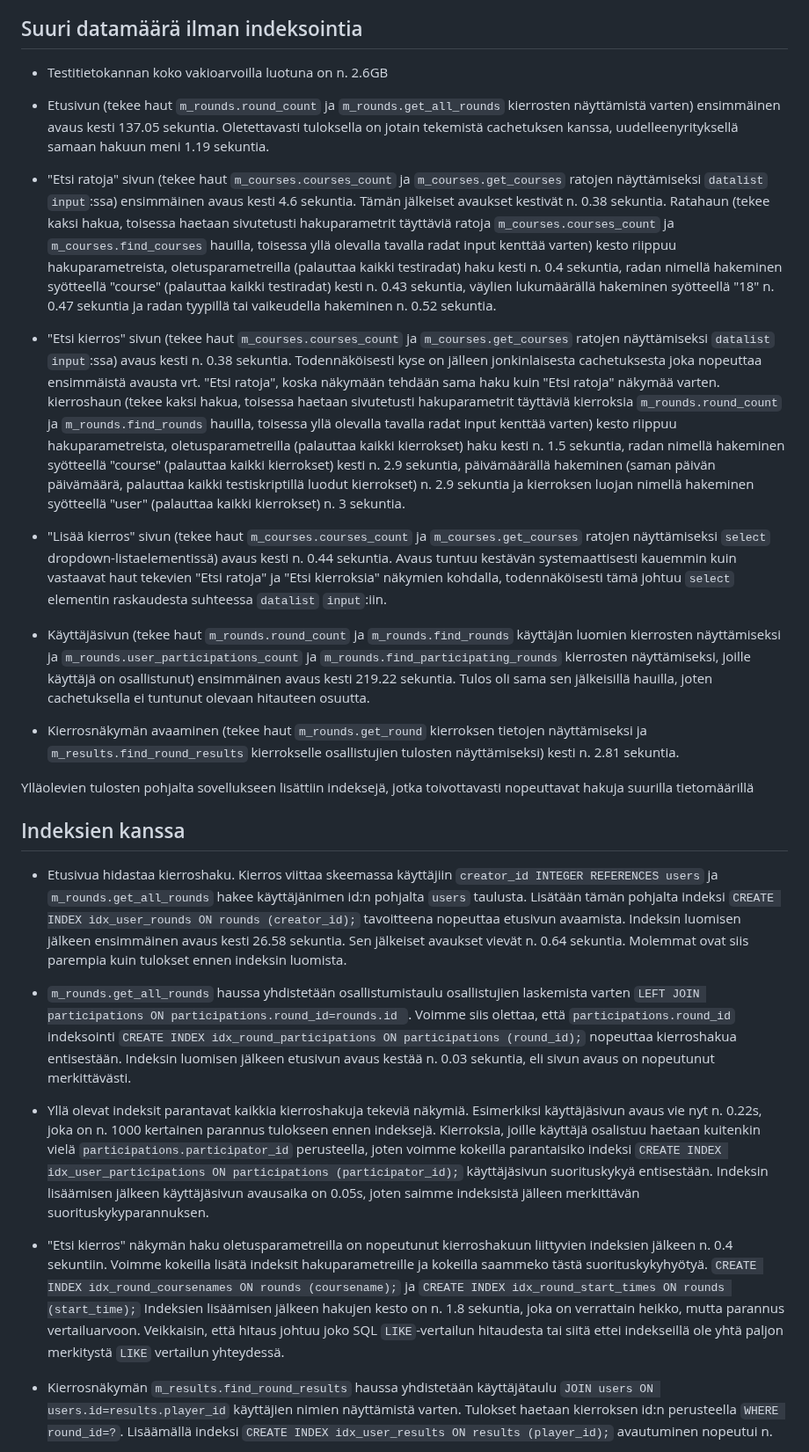
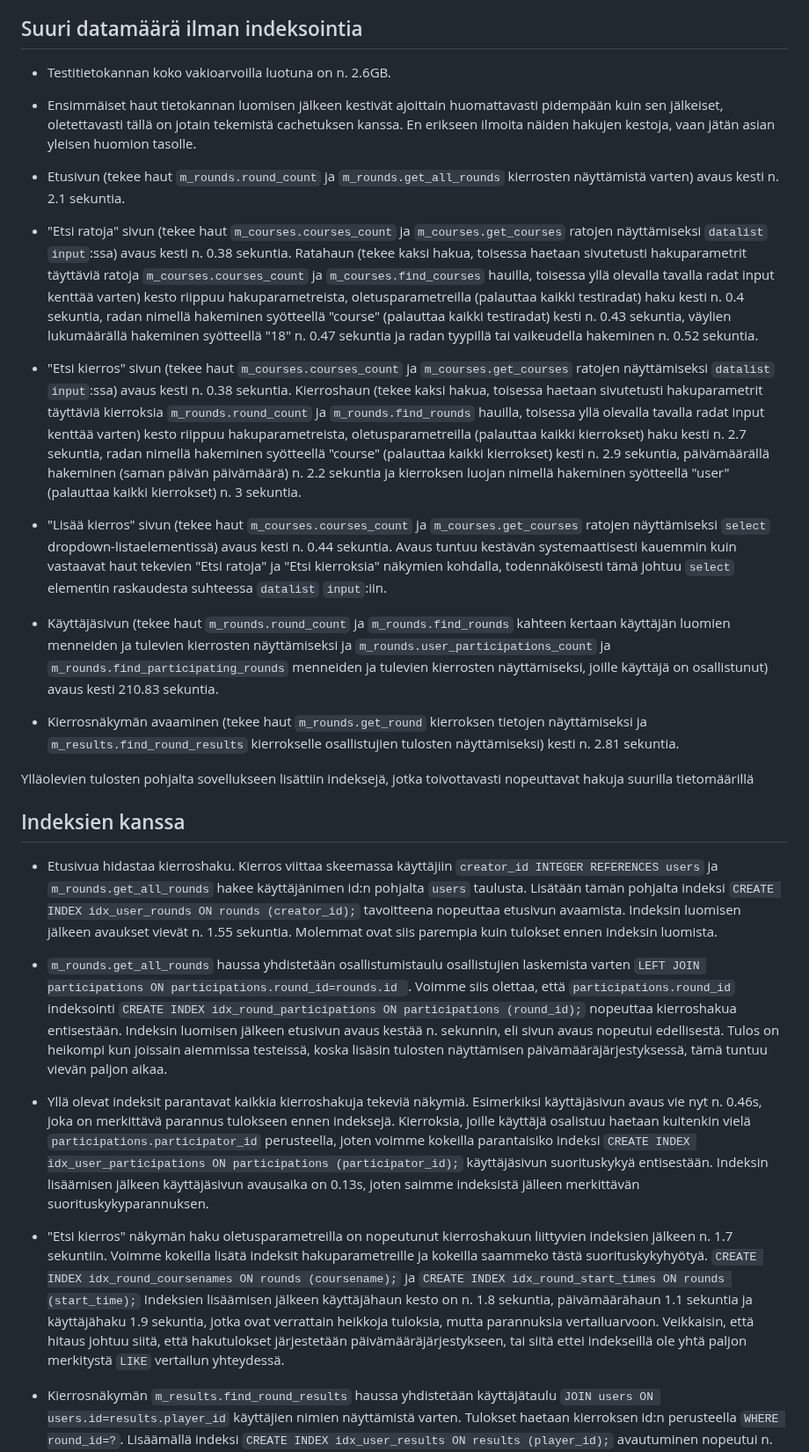
Before and after one commit to hinichijou/TKT20019-frisbeegolflaskuri, a Markdown page: big-data-amount-test-report.md, the part around the change. Shown at 88% size. Drawn GitHub-style.

Commit message:
Updated large data amount test report

```diff
--- a/big-data-amount-test-report.md
+++ b/big-data-amount-test-report.md
@@ -8,17 +8,19 @@
 
 ## Suuri datamäärä ilman indeksointia
 
-* Testitietokannan koko vakioarvoilla luotuna on n. 2.6GB
+* Testitietokannan koko vakioarvoilla luotuna on n. 2.6GB.
 
-* Etusivun (tekee haut `m_rounds.round_count` ja `m_rounds.get_all_rounds` kierrosten näyttämistä varten) ensimmäinen avaus kesti 137.05 sekuntia. Oletettavasti tuloksella on jotain tekemistä cachetuksen kanssa, uudelleenyrityksellä samaan hakuun meni 1.19 sekuntia.
+* Ensimmäiset haut tietokannan luomisen jälkeen kestivät ajoittain huomattavasti pidempään kuin sen jälkeiset, oletettavasti tällä on jotain tekemistä cachetuksen kanssa. En erikseen ilmoita näiden hakujen kestoja, vaan jätän asian yleisen huomion tasolle.
 
-* "Etsi ratoja" sivun (tekee haut `m_courses.courses_count` ja `m_courses.get_courses` ratojen näyttämiseksi `datalist` `input`:ssa) ensimmäinen avaus kesti 4.6 sekuntia. Tämän jälkeiset avaukset kestivät n. 0.38 sekuntia. Ratahaun (tekee kaksi hakua, toisessa haetaan sivutetusti hakuparametrit täyttäviä ratoja `m_courses.courses_count` ja `m_courses.find_courses` hauilla, toisessa yllä olevalla tavalla radat input kenttää varten) kesto riippuu hakuparametreista, oletusparametreilla (palauttaa kaikki testiradat) haku kesti n. 0.4 sekuntia, radan nimellä hakeminen syötteellä "course" (palauttaa kaikki testiradat) kesti n. 0.43 sekuntia, väylien lukumäärällä hakeminen syötteellä "18" n. 0.47 sekuntia ja radan tyypillä tai vaikeudella hakeminen n. 0.52 sekuntia.
+* Etusivun (tekee haut `m_rounds.round_count` ja `m_rounds.get_all_rounds` kierrosten näyttämistä varten) avaus kesti n. 2.1 sekuntia.
 
-* "Etsi kierros" sivun (tekee haut `m_courses.courses_count` ja `m_courses.get_courses` ratojen näyttämiseksi `datalist` `input`:ssa) avaus kesti n. 0.38 sekuntia. Todennäköisesti kyse on jälleen jonkinlaisesta cachetuksesta joka nopeuttaa ensimmäistä avausta vrt. "Etsi ratoja", koska näkymään tehdään sama haku kuin "Etsi ratoja" näkymää varten. kierroshaun (tekee kaksi hakua, toisessa haetaan sivutetusti hakuparametrit täyttäviä kierroksia `m_rounds.round_count` ja `m_rounds.find_rounds` hauilla, toisessa yllä olevalla tavalla radat input kenttää varten) kesto riippuu hakuparametreista, oletusparametreilla  (palauttaa kaikki kierrokset) haku kesti n. 1.5 sekuntia, radan nimellä hakeminen syötteellä "course" (palauttaa kaikki kierrokset) kesti n. 2.9 sekuntia, päivämäärällä hakeminen (saman päivän päivämäärä, palauttaa kaikki testiskriptillä luodut kierrokset) n. 2.9 sekuntia ja kierroksen luojan nimellä hakeminen syötteellä "user" (palauttaa kaikki kierrokset) n. 3 sekuntia.
+* "Etsi ratoja" sivun (tekee haut `m_courses.courses_count` ja `m_courses.get_courses` ratojen näyttämiseksi `datalist` `input`:ssa) avaus kesti n. 0.38 sekuntia. Ratahaun (tekee kaksi hakua, toisessa haetaan sivutetusti hakuparametrit täyttäviä ratoja `m_courses.courses_count` ja `m_courses.find_courses` hauilla, toisessa yllä olevalla tavalla radat input kenttää varten) kesto riippuu hakuparametreista, oletusparametreilla (palauttaa kaikki testiradat) haku kesti n. 0.4 sekuntia, radan nimellä hakeminen syötteellä "course" (palauttaa kaikki testiradat) kesti n. 0.43 sekuntia, väylien lukumäärällä hakeminen syötteellä "18" n. 0.47 sekuntia ja radan tyypillä tai vaikeudella hakeminen n. 0.52 sekuntia.
+
+* "Etsi kierros" sivun (tekee haut `m_courses.courses_count` ja `m_courses.get_courses` ratojen näyttämiseksi `datalist` `input`:ssa) avaus kesti n. 0.38 sekuntia. Kierroshaun (tekee kaksi hakua, toisessa haetaan sivutetusti hakuparametrit täyttäviä kierroksia `m_rounds.round_count` ja `m_rounds.find_rounds` hauilla, toisessa yllä olevalla tavalla radat input kenttää varten) kesto riippuu hakuparametreista, oletusparametreilla  (palauttaa kaikki kierrokset) haku kesti n. 2.7 sekuntia, radan nimellä hakeminen syötteellä "course" (palauttaa kaikki kierrokset) kesti n. 2.9 sekuntia, päivämäärällä hakeminen (saman päivän päivämäärä) n. 2.2 sekuntia ja kierroksen luojan nimellä hakeminen syötteellä "user" (palauttaa kaikki kierrokset) n. 3 sekuntia.
 
 * "Lisää kierros" sivun (tekee haut `m_courses.courses_count` ja `m_courses.get_courses` ratojen näyttämiseksi `select` dropdown-listaelementissä) avaus kesti n. 0.44 sekuntia. Avaus tuntuu kestävän systemaattisesti kauemmin kuin vastaavat haut tekevien "Etsi ratoja" ja "Etsi kierroksia" näkymien kohdalla, todennäköisesti tämä johtuu `select` elementin raskaudesta suhteessa `datalist` `input`:iin.
 
-* Käyttäjäsivun (tekee haut `m_rounds.round_count` ja `m_rounds.find_rounds` käyttäjän luomien kierrosten näyttämiseksi ja `m_rounds.user_participations_count` ja `m_rounds.find_participating_rounds` kierrosten näyttämiseksi, joille käyttäjä on osallistunut) ensimmäinen avaus kesti 219.22 sekuntia. Tulos oli sama sen jälkeisillä hauilla, joten cachetuksella ei tuntunut olevaan hitauteen osuutta.
+* Käyttäjäsivun (tekee haut `m_rounds.round_count` ja `m_rounds.find_rounds` kahteen kertaan käyttäjän luomien menneiden ja tulevien kierrosten näyttämiseksi ja `m_rounds.user_participations_count` ja `m_rounds.find_participating_rounds` menneiden ja tulevien kierrosten näyttämiseksi, joille käyttäjä on osallistunut) avaus kesti 210.83 sekuntia.
 
 * Kierrosnäkymän avaaminen (tekee haut `m_rounds.get_round` kierroksen tietojen näyttämiseksi ja `m_results.find_round_results` kierrokselle osallistujien tulosten näyttämiseksi) kesti n. 2.81 sekuntia.
 
@@ -28,13 +30,13 @@ Ylläolevien tulosten pohjalta sovellukseen lisättiin indeksejä, jotka toivott
 
 ## Indeksien kanssa
 
-* Etusivua hidastaa kierroshaku. Kierros viittaa skeemassa käyttäjiin `creator_id INTEGER REFERENCES users` ja `m_rounds.get_all_rounds` hakee käyttäjänimen id:n pohjalta `users` taulusta. Lisätään tämän pohjalta indeksi `CREATE INDEX idx_user_rounds ON rounds (creator_id);` tavoitteena nopeuttaa etusivun avaamista. Indeksin luomisen jälkeen ensimmäinen avaus kesti 26.58 sekuntia. Sen jälkeiset avaukset vievät n. 0.64 sekuntia. Molemmat ovat siis parempia kuin tulokset ennen indeksin luomista.
+* Etusivua hidastaa kierroshaku. Kierros viittaa skeemassa käyttäjiin `creator_id INTEGER REFERENCES users` ja `m_rounds.get_all_rounds` hakee käyttäjänimen id:n pohjalta `users` taulusta. Lisätään tämän pohjalta indeksi `CREATE INDEX idx_user_rounds ON rounds (creator_id);` tavoitteena nopeuttaa etusivun avaamista. Indeksin luomisen jälkeen avaukset vievät n. 1.55 sekuntia. Molemmat ovat siis parempia kuin tulokset ennen indeksin luomista.
 
-* `m_rounds.get_all_rounds` haussa yhdistetään osallistumistaulu osallistujien laskemista varten `LEFT JOIN participations ON participations.round_id=rounds.id `. Voimme siis olettaa, että `participations.round_id` indeksointi `CREATE INDEX idx_round_participations ON participations (round_id);` nopeuttaa kierroshakua entisestään. Indeksin luomisen jälkeen etusivun avaus kestää n. 0.03 sekuntia, eli sivun avaus on nopeutunut merkittävästi.
+* `m_rounds.get_all_rounds` haussa yhdistetään osallistumistaulu osallistujien laskemista varten `LEFT JOIN participations ON participations.round_id=rounds.id `. Voimme siis olettaa, että `participations.round_id` indeksointi `CREATE INDEX idx_round_participations ON participations (round_id);` nopeuttaa kierroshakua entisestään. Indeksin luomisen jälkeen etusivun avaus kestää n. sekunnin, eli sivun avaus nopeutui edellisestä. Tulos on heikompi kun joissain aiemmissa testeissä, koska lisäsin tulosten näyttämisen päivämääräjärjestyksessä, tämä tuntuu vievän paljon aikaa.
 
-* Yllä olevat indeksit parantavat kaikkia kierroshakuja tekeviä näkymiä. Esimerkiksi käyttäjäsivun avaus vie nyt n. 0.22s, joka on n. 1000 kertainen parannus tulokseen ennen indeksejä. Kierroksia, joille käyttäjä osalistuu haetaan kuitenkin vielä `participations.participator_id` perusteella, joten voimme kokeilla parantaisiko indeksi `CREATE INDEX idx_user_participations ON participations (participator_id);` käyttäjäsivun suorituskykyä entisestään. Indeksin lisäämisen jälkeen käyttäjäsivun avausaika on 0.05s, joten saimme indeksistä jälleen merkittävän suorituskykyparannuksen.
+* Yllä olevat indeksit parantavat kaikkia kierroshakuja tekeviä näkymiä. Esimerkiksi käyttäjäsivun avaus vie nyt n. 0.46s, joka on merkittävä parannus tulokseen ennen indeksejä. Kierroksia, joille käyttäjä osalistuu haetaan kuitenkin vielä `participations.participator_id` perusteella, joten voimme kokeilla parantaisiko indeksi `CREATE INDEX idx_user_participations ON participations (participator_id);` käyttäjäsivun suorituskykyä entisestään. Indeksin lisäämisen jälkeen käyttäjäsivun avausaika on 0.13s, joten saimme indeksistä jälleen merkittävän suorituskykyparannuksen.
 
-* "Etsi kierros" näkymän haku oletusparametreilla on nopeutunut kierroshakuun liittyvien indeksien jälkeen n. 0.4 sekuntiin. Voimme kokeilla lisätä indeksit hakuparametreille ja kokeilla saammeko tästä suorituskykyhyötyä. `CREATE INDEX idx_round_coursenames ON rounds (coursename);` ja `CREATE INDEX idx_round_start_times ON rounds (start_time);` Indeksien lisäämisen jälkeen hakujen kesto on n. 1.8 sekuntia, joka on verrattain heikko, mutta parannus vertailuarvoon. Veikkaisin, että hitaus johtuu joko SQL `LIKE`-vertailun hitaudesta tai siitä ettei indekseillä ole yhtä paljon merkitystä `LIKE` vertailun yhteydessä.
+* "Etsi kierros" näkymän haku oletusparametreilla on nopeutunut kierroshakuun liittyvien indeksien jälkeen n. 1.7 sekuntiin. Voimme kokeilla lisätä indeksit hakuparametreille ja kokeilla saammeko tästä suorituskykyhyötyä. `CREATE INDEX idx_round_coursenames ON rounds (coursename);` ja `CREATE INDEX idx_round_start_times ON rounds (start_time);` Indeksien lisäämisen jälkeen käyttäjähaun kesto on n. 1.8 sekuntia, päivämäärähaun 1.1 sekuntia ja käyttäjähaku 1.9 sekuntia, jotka ovat verrattain heikkoja tuloksia, mutta parannuksia vertailuarvoon. Veikkaisin, että hitaus johtuu siitä, että hakutulokset järjestetään päivämääräjärjestykseen, tai siitä ettei indekseillä ole yhtä paljon merkitystä `LIKE` vertailun yhteydessä.
 
 * Kierrosnäkymän `m_results.find_round_results` haussa yhdistetään käyttäjätaulu `JOIN users ON users.id=results.player_id` käyttäjien nimien näyttämistä varten. Tulokset haetaan kierroksen id:n perusteella `WHERE round_id=?`. Lisäämällä indeksi `CREATE INDEX idx_user_results ON results (player_id);` avautuminen nopeutui n. 2.7 sekuntiin. Lisäämällä indeksi `CREATE INDEX idx_round_results ON results (round_id);` kierrossivu avautuu välittömästi mitatulla nopeudella 0.0 sekuntia. Huomionarvoista on, että tuloksia on testidatassa niin paljon, että indeksit ovat massiivisia, tietokannan koko kasvoi näiden indeksien lisäämisen yhteydessä n. 2.7 GB:stä n. 4.7 GB:hen.
 
```
